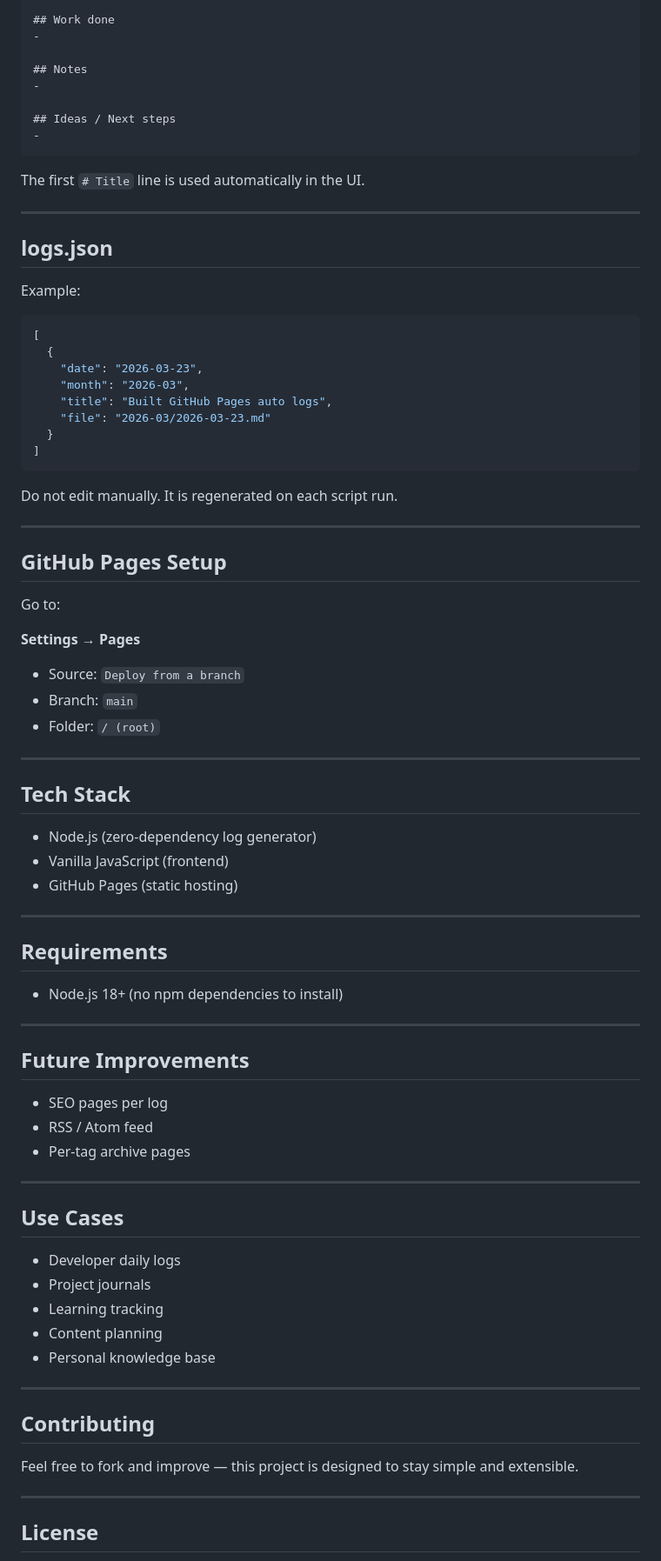
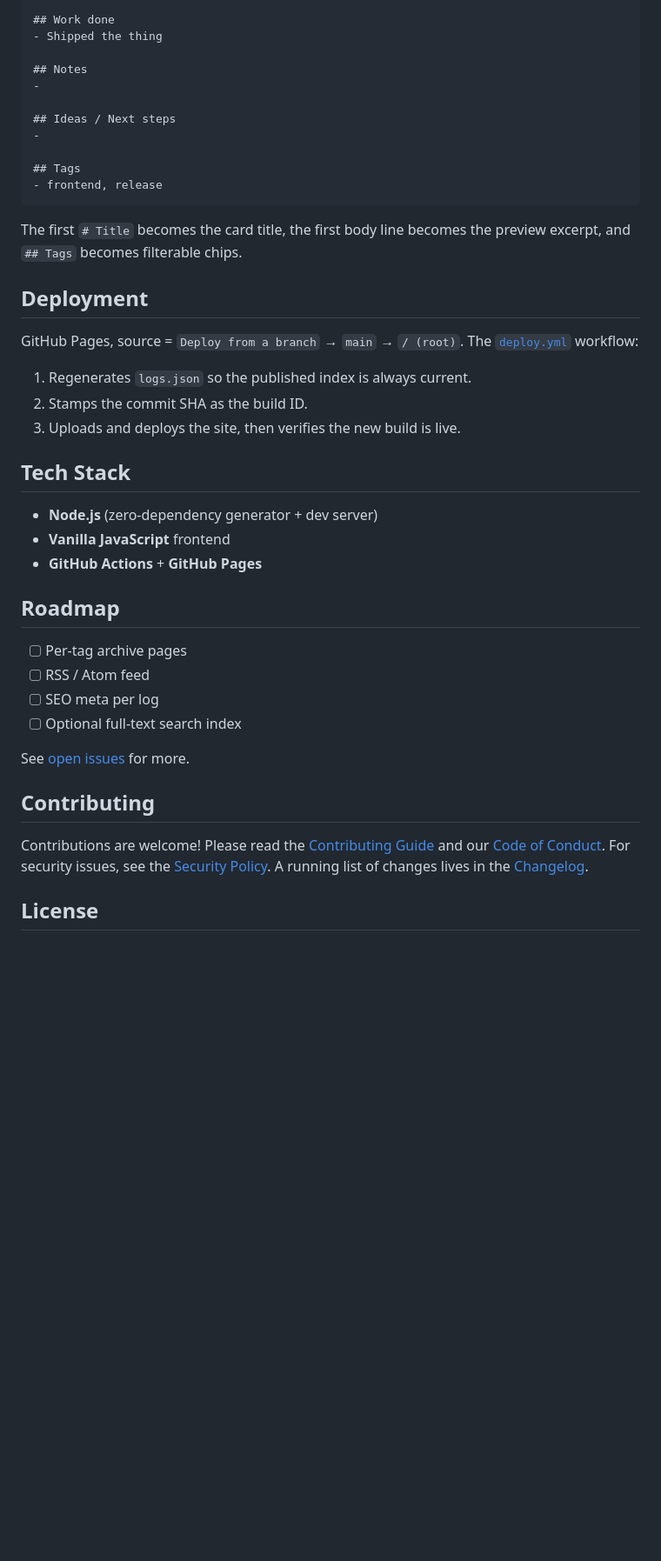
Before and after one commit to dawidpolakowski/daily-log, a Markdown page: README.md, the part around one of its changes. Shown at 87% size. GitHub-like rendering; blank space fills up the shorter version.

````diff
--- a/README.md
+++ b/README.md
@@ -99,86 +118,50 @@ Each log is a markdown file:
 
 ## Work done
--
+- Shipped the thing
 
 ## Notes
 -
 
 ## Ideas / Next steps
 -
+
+## Tags
+- frontend, release
 ```
 
-The first `# Title` line is used automatically in the UI.
+The first `# Title` becomes the card title, the first body line becomes the
+preview excerpt, and `## Tags` becomes filterable chips.
 
----
+## Deployment
 
-## logs.json
+GitHub Pages, source = `Deploy from a branch` → `main` → `/ (root)`. The
+[`deploy.yml`](.github/workflows/deploy.yml) workflow:
 
-Example:
-
-```json
-[
-  {
-    "date": "2026-03-23",
-    "month": "2026-03",
-    "title": "Built GitHub Pages auto logs",
-    "file": "2026-03/2026-03-23.md"
-  }
-]
-```
-
-Do not edit manually. It is regenerated on each script run.
-
----
-
-## GitHub Pages Setup
-
-Go to:
-
-**Settings → Pages**
-
-* Source: `Deploy from a branch`
-* Branch: `main`
-* Folder: `/ (root)`
-
----
+1. Regenerates `logs.json` so the published index is always current.
+2. Stamps the commit SHA as the build ID.
+3. Uploads and deploys the site, then verifies the new build is live.
 
 ## Tech Stack
 
-* Node.js (zero-dependency log generator)
-* Vanilla JavaScript (frontend)
-* GitHub Pages (static hosting)
+- **Node.js** (zero-dependency generator + dev server)
+- **Vanilla JavaScript** frontend
+- **GitHub Actions** + **GitHub Pages**
 
----
+## Roadmap
 
-## Requirements
+- [ ] Per-tag archive pages
+- [ ] RSS / Atom feed
+- [ ] SEO meta per log
+- [ ] Optional full-text search index
 
-* Node.js 18+ (no npm dependencies to install)
-
----
-
-## Future Improvements
-
-* SEO pages per log
-* RSS / Atom feed
-* Per-tag archive pages
-
----
-
-## Use Cases
-
-* Developer daily logs
-* Project journals
-* Learning tracking
-* Content planning
-* Personal knowledge base
-
----
+See [open issues](https://github.com/dawidpolakowski/daily-log/issues) for more.
 
 ## Contributing
 
-Feel free to fork and improve — this project is designed to stay simple and extensible.
-
----
+Contributions are welcome! Please read the [Contributing Guide](CONTRIBUTING.md)
+and our [Code of Conduct](CODE_OF_CONDUCT.md). For security issues, see the
+[Security Policy](SECURITY.md). A running list of changes lives in the
+[Changelog](CHANGELOG.md).
 
 ## License
 
````
Also changed, not shown: other parts of README.md (+98 -85 lines), CHANGELOG.md (added, +39 -0 lines), CONTRIBUTING.md (+2 -2 lines), SECURITY.md (added, +22 -0 lines), assets/screenshot-dark.png (added), assets/screenshot-light.png (added), 9 other files.
